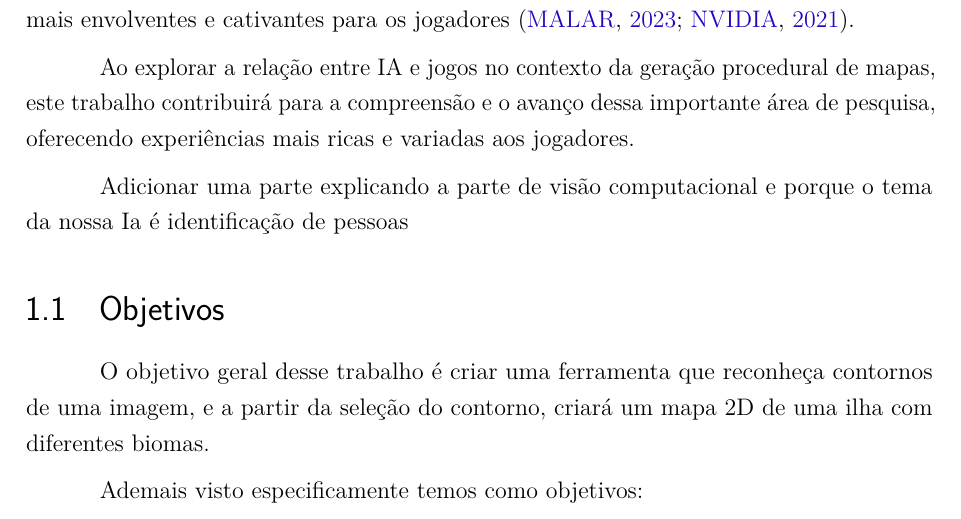
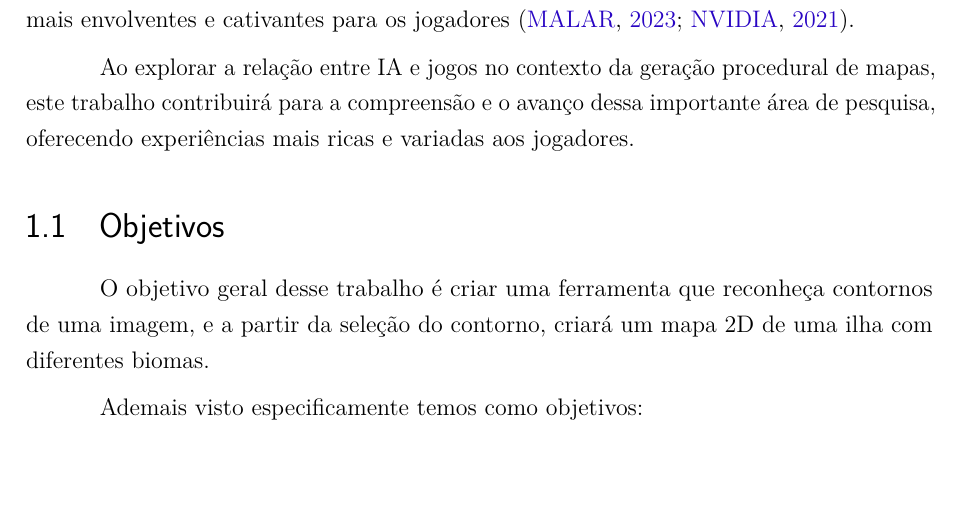
Before and after one commit to Lds20k/senac-tcc, a LaTeX thesis (latex/main.tex, which reads latex/introdução.tex): part of page 16 of 52, cut so that both start at the same text, the shorter picture padded with empty space. Compiled offline with pdfLaTeX.

Commit message:
fix: correcoes na intro

```diff
--- a/latex/introdução.tex
+++ b/latex/introdução.tex
@@ -24,7 +24,8 @@ A aplicação da IA em jogos não se limita apenas à jogabilidade. Ela também
 Ao explorar a relação entre IA e jogos no contexto da geração procedural de mapas, este trabalho contribuirá para a compreensão e o avanço dessa importante área de pesquisa, oferecendo experiências mais ricas e variadas aos jogadores.
 
 
-Adicionar uma parte explicando a parte de visão computacional e porque o tema da nossa Ia é identificação de pessoas
+% Adicionar uma parte explicando a parte de visão computacional e porque o tema da nossa Ia é identificação de pessoas
+
 % Dito isso, nosso projeto tem a ideia de fornecer recursos baseados em matemática aplicada dentro de ciência da computação que proporcione uma funcionalidade de escolher o contorno do mapa no qual irá jogar através de imagens. Abordaremos a arquitetura de redes neurais convolucionais, que é muito utilizada para trabalhar com imagens. Mais especificamente, abordaremos uma arquitetura derivada da arquitetura mencionada anteriormente, específica para segmentação de imagens, o que possibilita classificar contornos em imagens.
 
 \section{Objetivos}
```
